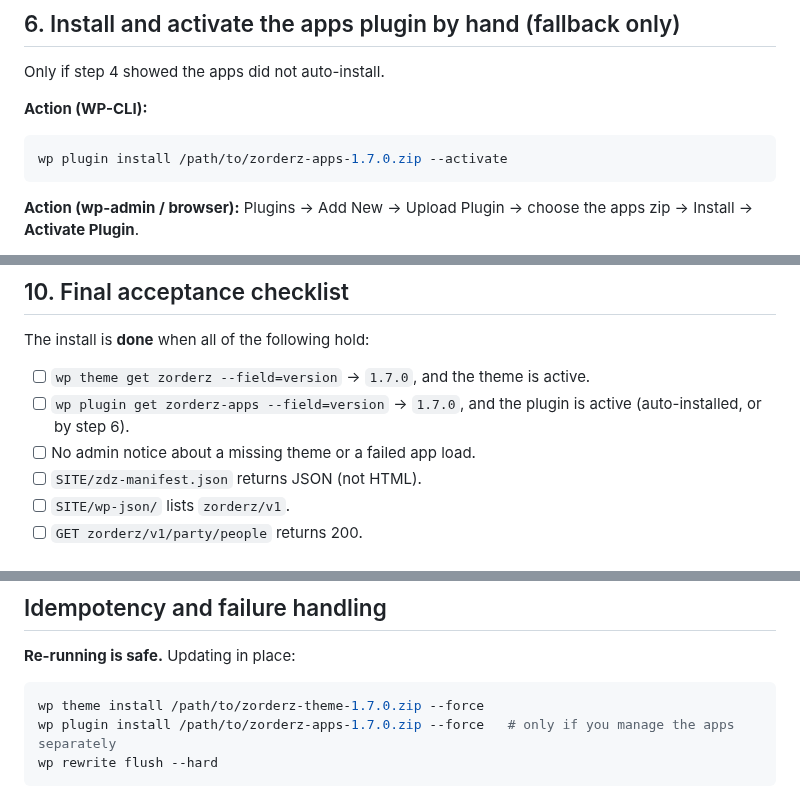
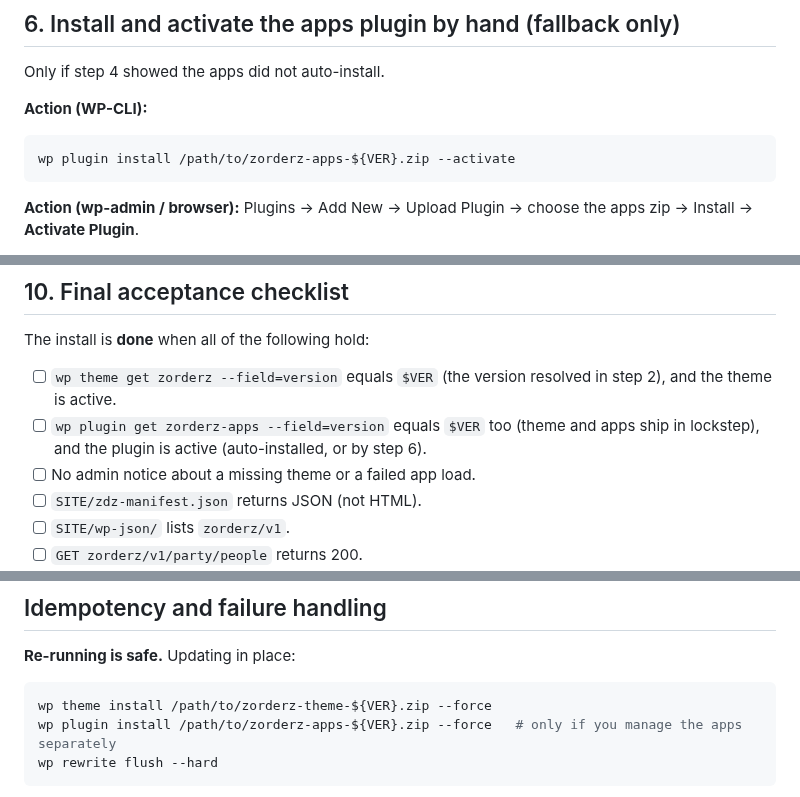
Before and after one commit to CarletonTorpin/Zorderz, a Markdown page: docs/INSTALL-FOR-AI.md, 3 parts joined by grey strips. GitHub-like rendering.

````diff
--- a/docs/INSTALL-FOR-AI.md
+++ b/docs/INSTALL-FOR-AI.md
@@ -159,7 +171,7 @@ Only if step 4 showed the apps did not auto-install.
 **Action (WP-CLI):**
 
 ```bash
-wp plugin install /path/to/zorderz-apps-1.7.0.zip --activate
+wp plugin install /path/to/zorderz-apps-${VER}.zip --activate
 ```
 
 **Action (wp-admin / browser):** Plugins -> Add New -> Upload Plugin -> choose the apps zip -> Install -> **Activate Plugin**.
@@ -289,8 +301,8 @@ Connections are optional for a first boot; the apps stand alone and hook into ex
 
 The install is **done** when all of the following hold:
 
-- [ ] `wp theme get zorderz --field=version` -> `1.7.0`, and the theme is active.
-- [ ] `wp plugin get zorderz-apps --field=version` -> `1.7.0`, and the plugin is active (auto-installed, or by step 6).
+- [ ] `wp theme get zorderz --field=version` equals `$VER` (the version resolved in step 2), and the theme is active.
+- [ ] `wp plugin get zorderz-apps --field=version` equals `$VER` too (theme and apps ship in lockstep), and the plugin is active (auto-installed, or by step 6).
 - [ ] No admin notice about a missing theme or a failed app load.
 - [ ] `SITE/zdz-manifest.json` returns JSON (not HTML).
 - [ ] `SITE/wp-json/` lists `zorderz/v1`.
@@ -308,8 +320,8 @@ When every box is checked, stop. The site is a working Zorderz install.
 **Re-running is safe.** Updating in place:
 
 ```bash
-wp theme install /path/to/zorderz-theme-1.7.0.zip --force
-wp plugin install /path/to/zorderz-apps-1.7.0.zip --force   # only if you manage the apps separately
+wp theme install /path/to/zorderz-theme-${VER}.zip --force
+wp plugin install /path/to/zorderz-apps-${VER}.zip --force   # only if you manage the apps separately
 wp rewrite flush --hard
 ```
 
````
Also changed, not shown: other parts of docs/INSTALL-FOR-AI.md (+23 -11 lines), README.md (+6 -6 lines).
